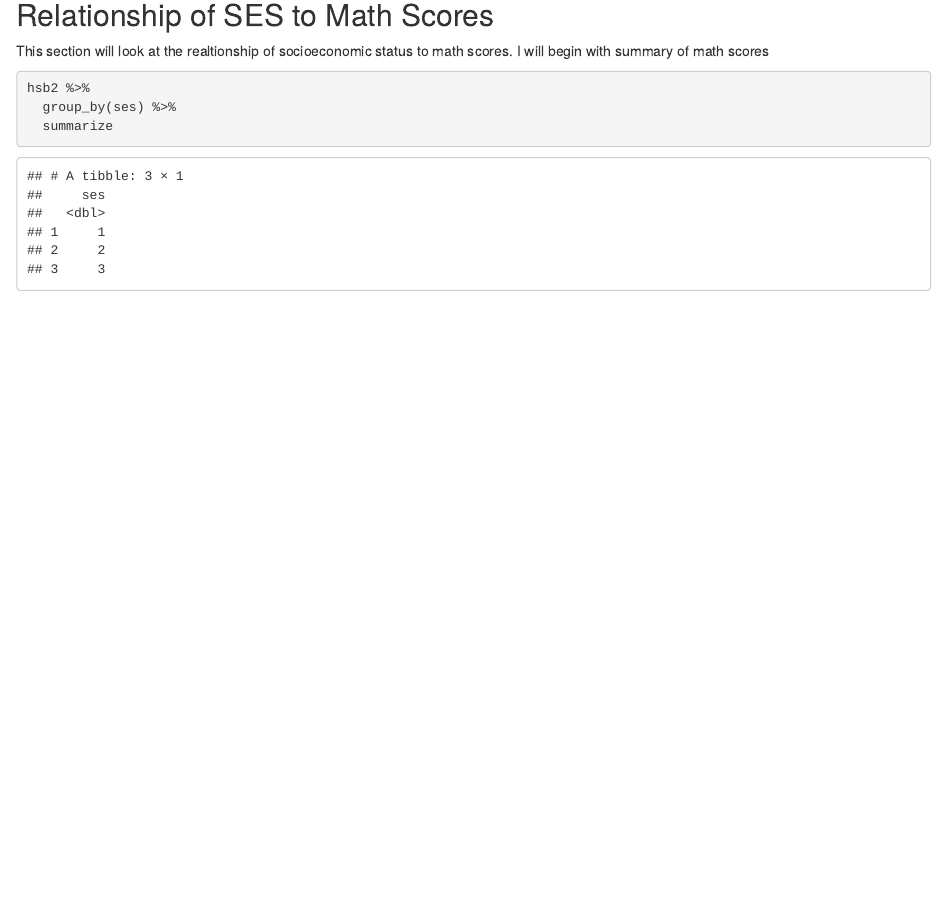
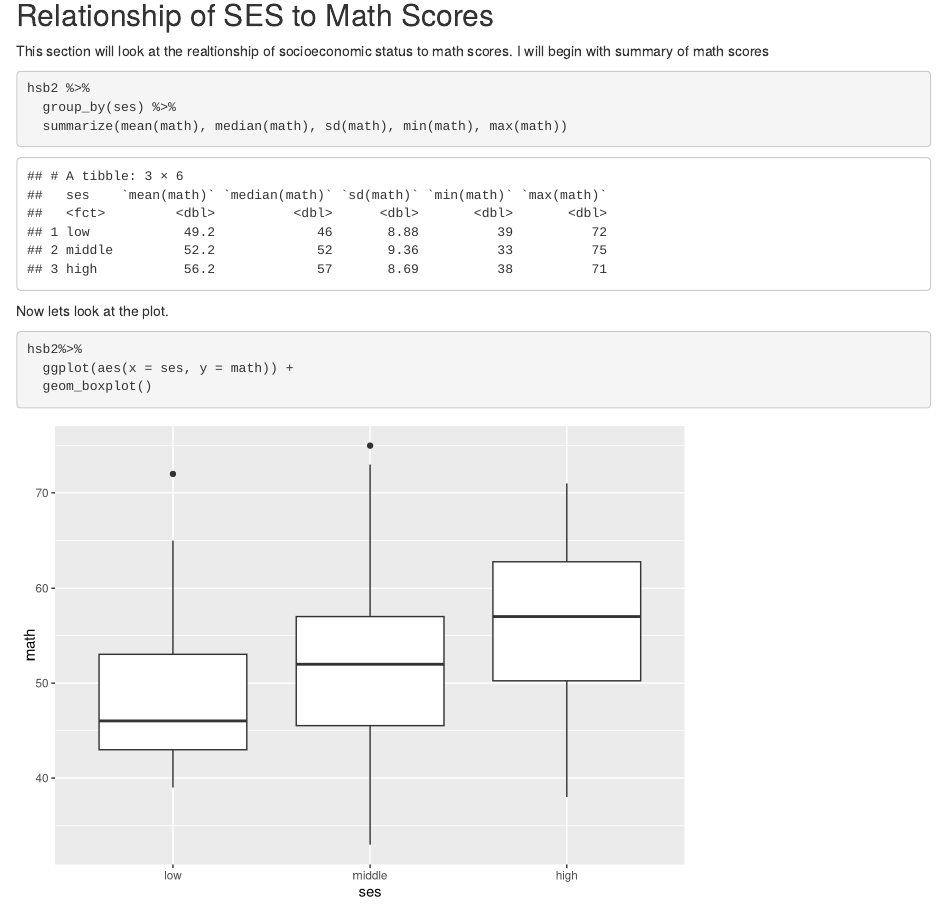
Before and after one commit to araygoza19/Class-GitHub-Demo, an R Markdown document (HSB2 Analysis.Rmd): the page in a window 1100 px wide, from 80 px down. Rendered offline with R 4.5, knitr and Pandoc, with nearby package versions.

Commit message:
added boxplots

````diff
--- a/HSB2 Analysis.Rmd
+++ b/HSB2 Analysis.Rmd
@@ -18,5 +20,13 @@ This section will look at the realtionship of socioeconomic status to math score
 ```{r}
 hsb2 %>%
   group_by(ses) %>%
-  summarize
+  summarize(mean(math), median(math), sd(math), min(math), max(math))
 ```
+
+
+Now lets look at the plot.
+```{r}
+hsb2%>%
+  ggplot(aes(x = ses, y = math)) +
+  geom_boxplot()
+```
````
Also changed, not shown: HSB2 Analysis.Rmd (2 more changed lines).
